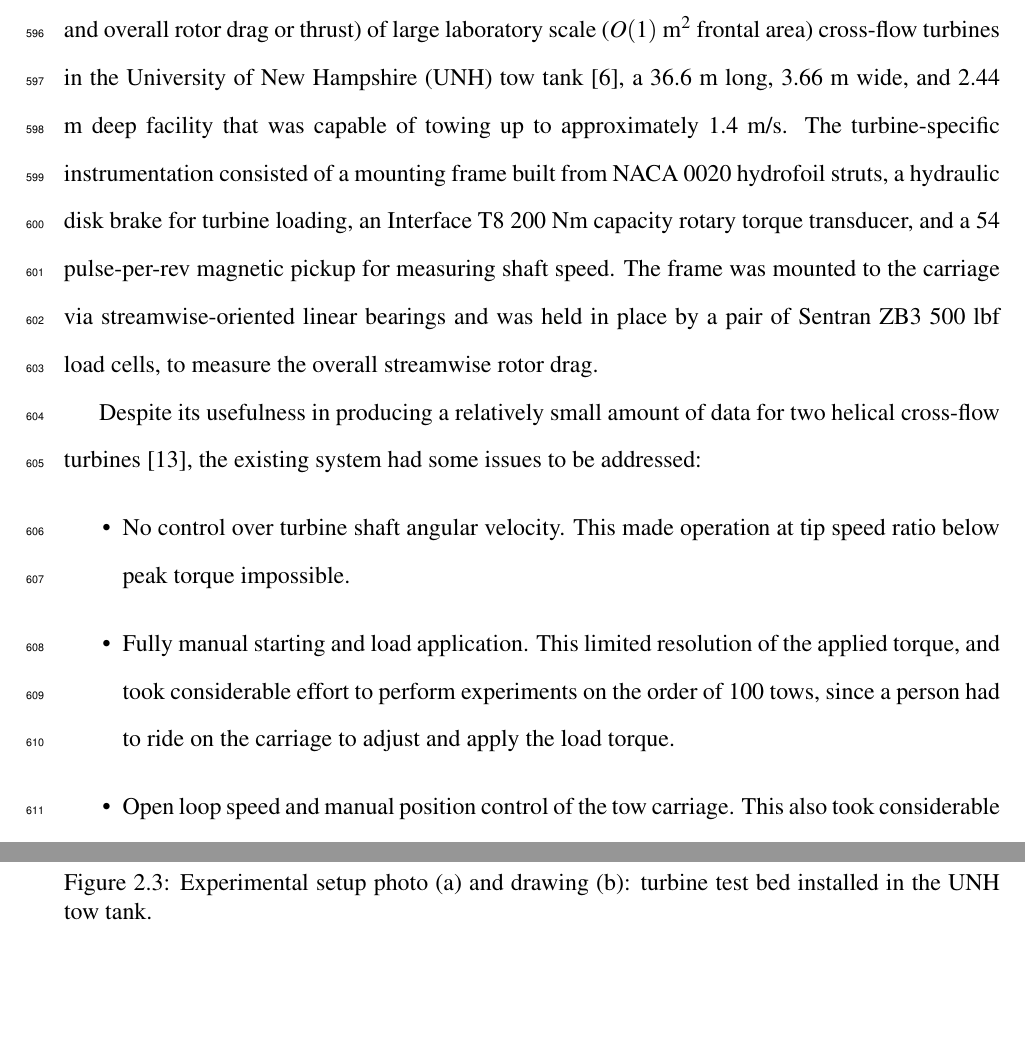
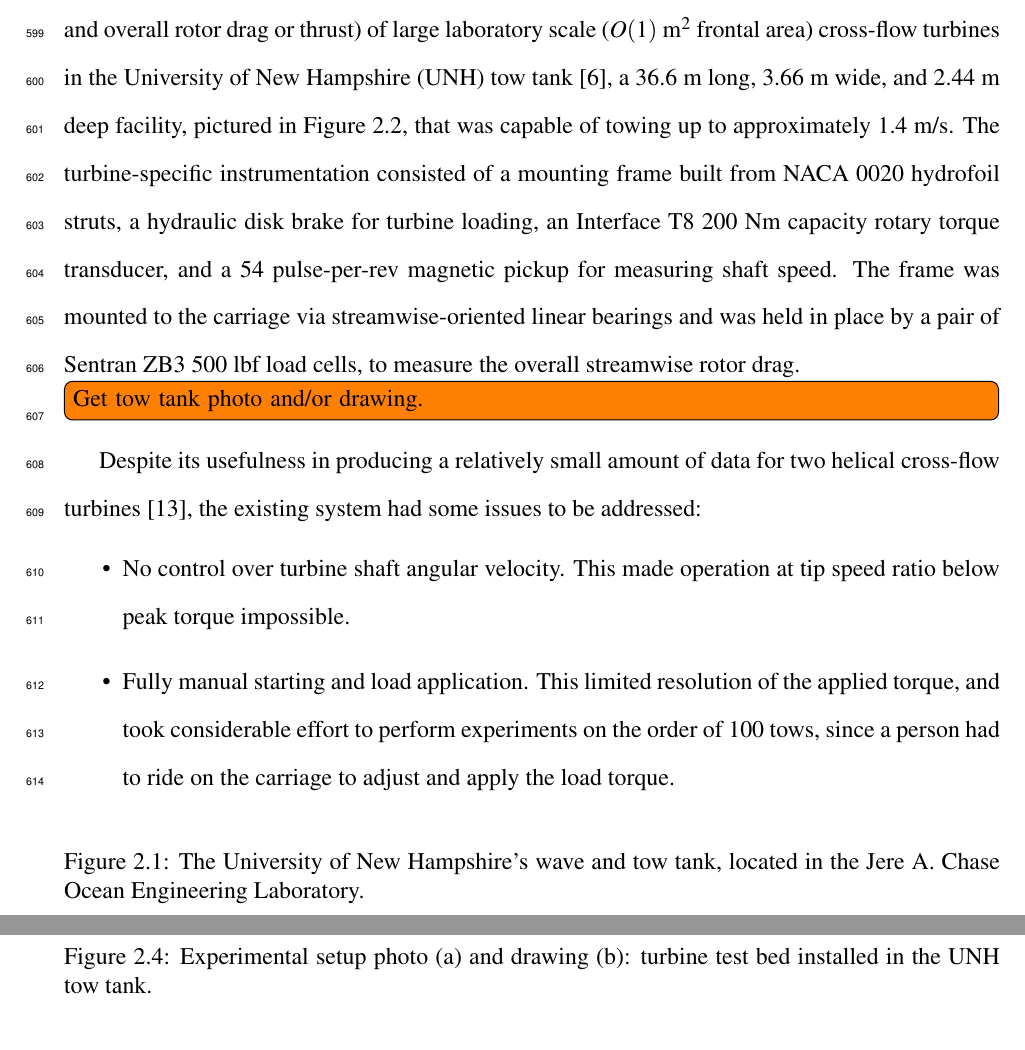
Before and after one commit to petebachant/PhD-thesis, a LaTeX thesis (thesis.tex, which reads chapters/experimental-setup.tex): two parts of pages 29 and 35 of 122 before the commit and two parts of pages 29 and 34 of 122 after it, joined at a grey line, cut so that both start at the same text, the shorter picture padded with empty space. Compiled offline with pdfLaTeX.

Commit message:
Add empty tow tank fig

```diff
--- a/chapters/experimental-setup.tex
+++ b/chapters/experimental-setup.tex
@@ -5,14 +5,22 @@ In 2011, a turbine test bed was developed for measuring the performance
 (mechanical power and overall rotor drag or thrust) of large laboratory scale
 ($O(1)$ m\textsuperscript{2} frontal area) cross-flow turbines in the University
 of New Hampshire (UNH) tow tank \cite{Bachant2011-MS}, a 36.6 m long, 3.66 m
-wide, and 2.44 m deep facility that was capable of towing up to approximately
-1.4 m/s. The turbine-specific instrumentation consisted of a mounting frame
-built from NACA 0020 hydrofoil struts, a hydraulic disk brake for turbine
-loading, an Interface T8 200 Nm capacity rotary torque transducer, and a 54
-pulse-per-rev magnetic pickup for measuring shaft speed. The frame was mounted
-to the carriage via streamwise-oriented linear bearings and was held in place by
-a pair of Sentran ZB3 500 lbf load cells, to measure the overall streamwise
-rotor drag.
+wide, and 2.44 m deep facility, pictured in Figure~\ref{fig:tow-tank}, that was
+capable of towing up to approximately 1.4 m/s. The turbine-specific
+instrumentation consisted of a mounting frame built from NACA 0020 hydrofoil
+struts, a hydraulic disk brake for turbine loading, an Interface T8 200 Nm
+capacity rotary torque transducer, and a 54 pulse-per-rev magnetic pickup for
+measuring shaft speed. The frame was mounted to the carriage via
+streamwise-oriented linear bearings and was held in place by a pair of Sentran
+ZB3 500 lbf load cells, to measure the overall streamwise rotor drag.
+
+\todo[inline]{Get tow tank photo and/or drawing.}
+\begin{figure}
+    \caption{The University of New Hampshire's wave and tow tank, located in the
+        Jere A. Chase Ocean Engineering Laboratory.}
+
+    \label{fig:tow-tank}
+\end{figure}
 
 Despite its usefulness in producing a relatively small amount of data for two
 helical cross-flow turbines~\cite{Bachant2015-RE}, the existing system had some
```
